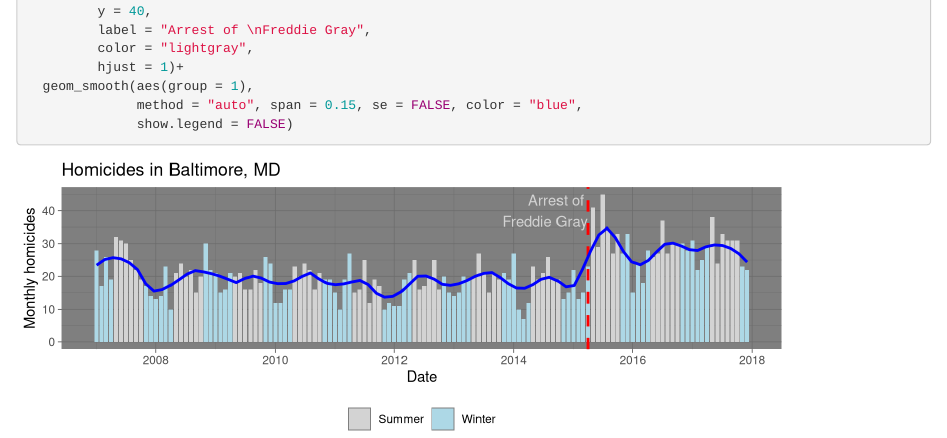
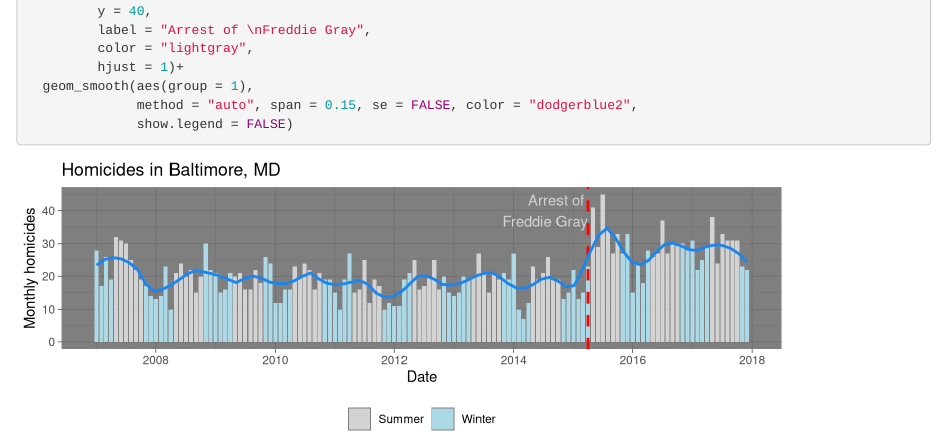
Before and after one commit to myunker/homework5, an R Markdown document (writing/homework5.Rmd): the page in a window 1100 px wide, from 1130 px down. Rendered offline with R 4.5, knitr and Pandoc, with nearby package versions.

Commit message:
getting the correct blue color of the line

````diff
--- a/writing/homework5.Rmd
+++ b/writing/homework5.Rmd
@@ -71,6 +71,6 @@ monthly_homicides |>
          color = "lightgray",
          hjust = 1)+
   geom_smooth(aes(group = 1),
-              method = "auto", span = 0.15, se = FALSE, color = "blue",
+              method = "auto", span = 0.15, se = FALSE, color = "dodgerblue2",
               show.legend = FALSE)
 ```
````
